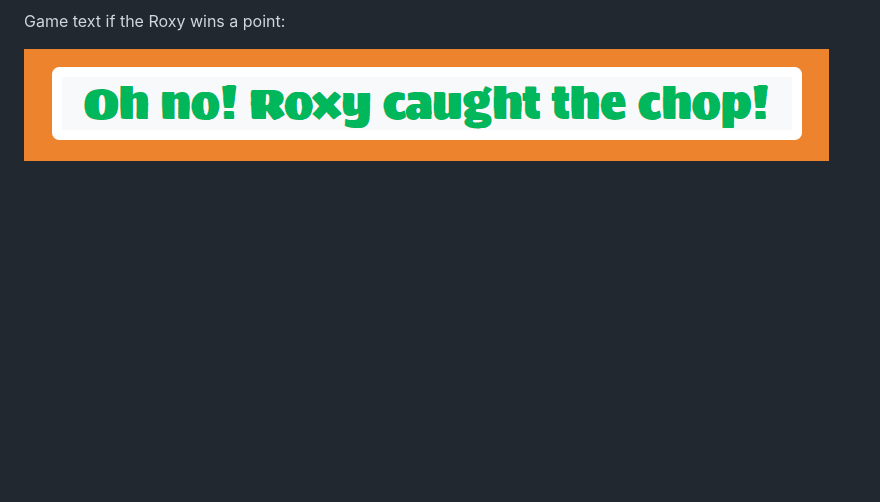
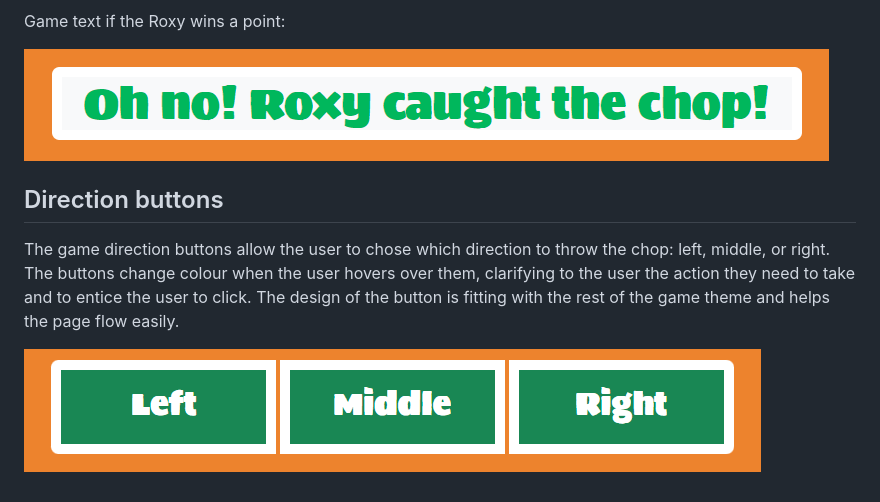
Before and after one commit to Bky93/Greedy-chops-project-2, a Markdown page: README.md, the part around the change. GitHub-like rendering; pictures changed too: assets/images/features/game-direction-buttons.png (added); blank space fills up the shorter version.

Commit message:
added info on game direction buttons to readme

```diff
--- a/README.md
+++ b/README.md
@@ -135,3 +135,9 @@ Game text if the user/Charlie win a point:
 Game text if the Roxy wins a point:
 
 ![Game text if the Roxy wins a point](assets/images/features/game-text-roxy-scores.png)
+
+## Direction buttons
+
+The game direction buttons allow the user to chose which direction to throw the chop: left, middle, or right. The buttons change colour when the user hovers over them, clarifying to the user the action they need to take and to entice the user to click. The design of the button is fitting with the rest of the game theme and helps the page flow easily.
+
+![Game direction buttons](assets/images/features/game-direction-buttons.png)
```
